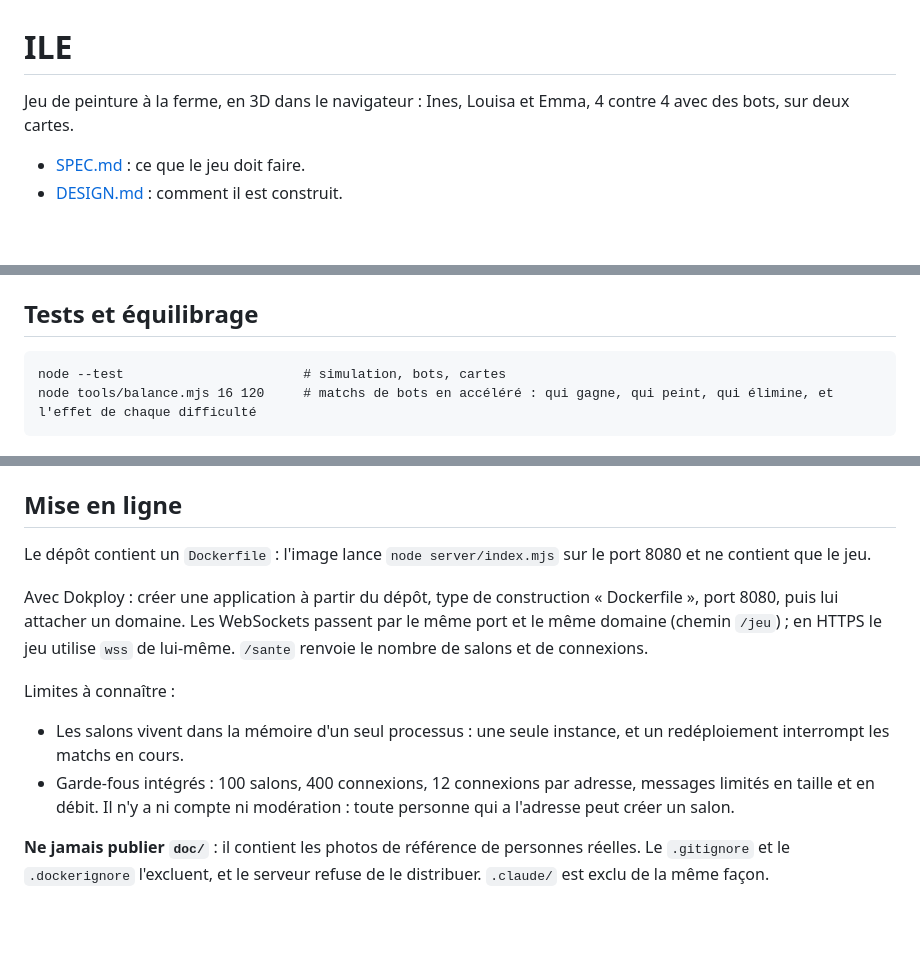
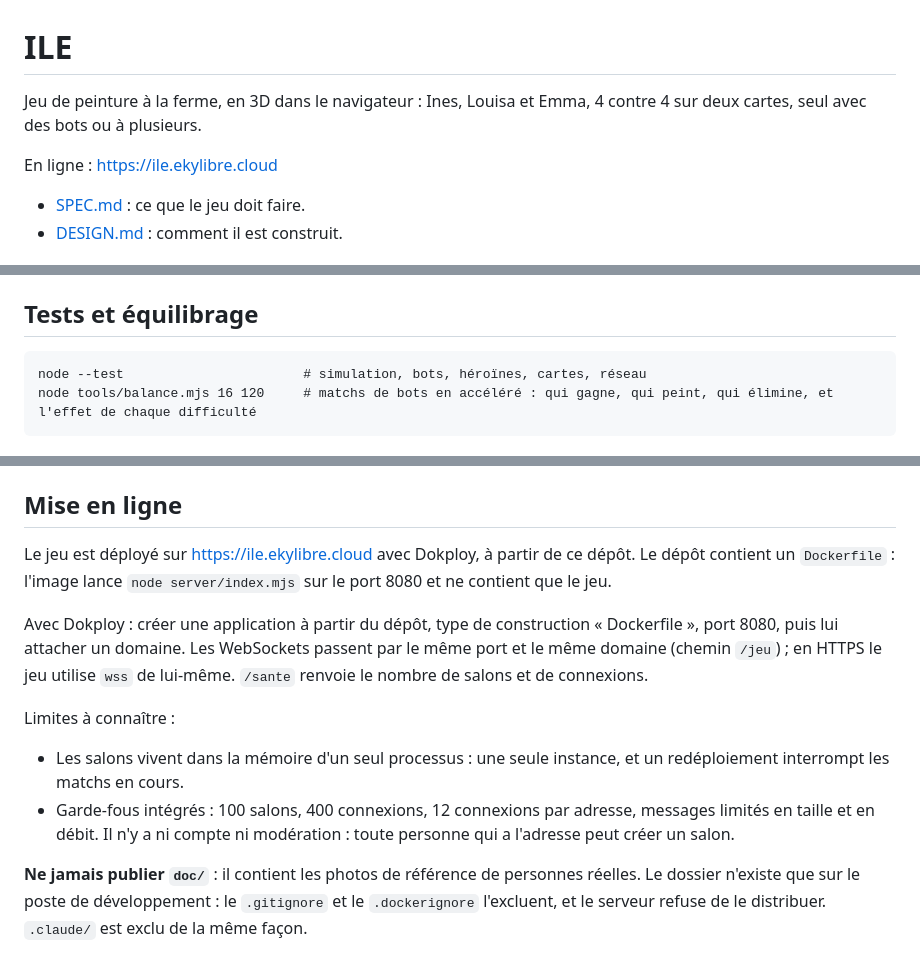
Before and after one commit to ionosphere/ile, a Markdown page: README.md, 3 parts joined by grey strips. GitHub-like rendering; blank space fills up the shorter version.

````diff
--- a/README.md
+++ b/README.md
@@ -1,6 +1,8 @@
 # ILE
 
-Jeu de peinture à la ferme, en 3D dans le navigateur : Ines, Louisa et Emma, 4 contre 4 avec des bots, sur deux cartes.
+Jeu de peinture à la ferme, en 3D dans le navigateur : Ines, Louisa et Emma, 4 contre 4 sur deux cartes, seul avec des bots ou à plusieurs.
+
+En ligne : https://ile.ekylibre.cloud
 
 - [SPEC.md](SPEC.md) : ce que le jeu doit faire.
 - [DESIGN.md](DESIGN.md) : comment il est construit.
@@ -28,7 +30,7 @@ Le match est simulé sur le serveur (`server/room.mjs`), qui envoie 20 instantan
 ## Tests et équilibrage
 
 ```
-node --test                       # simulation, bots, cartes
+node --test                       # simulation, bots, héroïnes, cartes, réseau
 node tools/balance.mjs 16 120     # matchs de bots en accéléré : qui gagne, qui peint, qui élimine, et l'effet de chaque difficulté
 ```
 
@@ -53,7 +55,7 @@ Tout est fabriqué par le programme, sans image ni modèle à télécharger : le
 
 ## Mise en ligne
 
-Le dépôt contient un `Dockerfile` : l'image lance `node server/index.mjs` sur le port 8080 et ne contient que le jeu.
+Le jeu est déployé sur https://ile.ekylibre.cloud avec Dokploy, à partir de ce dépôt. Le dépôt contient un `Dockerfile` : l'image lance `node server/index.mjs` sur le port 8080 et ne contient que le jeu.
 
 Avec Dokploy : créer une application à partir du dépôt, type de construction « Dockerfile », port 8080, puis lui attacher un domaine. Les WebSockets passent par le même port et le même domaine (chemin `/jeu`) ; en HTTPS le jeu utilise `wss` de lui-même. `/sante` renvoie le nombre de salons et de connexions.
 
@@ -62,4 +64,4 @@ Limites à connaître :
 - Les salons vivent dans la mémoire d'un seul processus : une seule instance, et un redéploiement interrompt les matchs en cours.
 - Garde-fous intégrés : 100 salons, 400 connexions, 12 connexions par adresse, messages limités en taille et en débit. Il n'y a ni compte ni modération : toute personne qui a l'adresse peut créer un salon.
 
-**Ne jamais publier `doc/`** : il contient les photos de référence de personnes réelles. Le `.gitignore` et le `.dockerignore` l'excluent, et le serveur refuse de le distribuer. `.claude/` est exclu de la même façon.
+**Ne jamais publier `doc/`** : il contient les photos de référence de personnes réelles. Le dossier n'existe que sur le poste de développement : le `.gitignore` et le `.dockerignore` l'excluent, et le serveur refuse de le distribuer. `.claude/` est exclu de la même façon.
````
Also changed, not shown: other parts of README.md (+1 -1 lines), DESIGN.md (+157 -182 lines), SPEC.md (+19 -16 lines).
